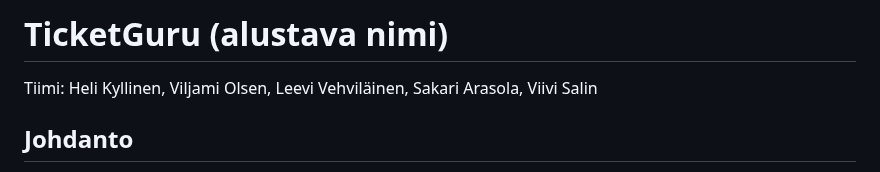
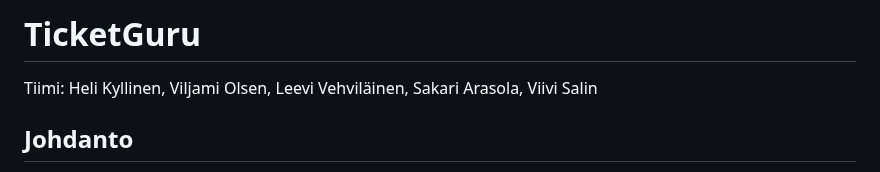
Before and after one commit to viljaminion/Ohjelmistoprojekti1, a Markdown page: README.md, the part around the change. GitHub-like rendering.

Commit message:
Muokattu readme.dokkarin otsikko

```diff
--- a/README.md
+++ b/README.md
@@ -1,4 +1,4 @@
-# TicketGuru (alustava nimi)
+# TicketGuru
 
 Tiimi: Heli Kyllinen, Viljami Olsen, Leevi Vehviläinen, Sakari Arasola, Viivi Salin
 
```
